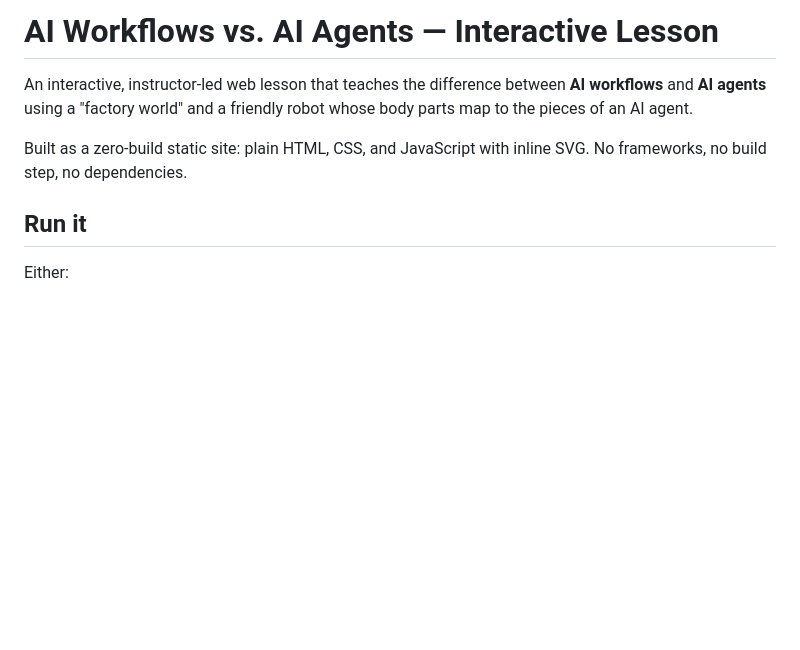
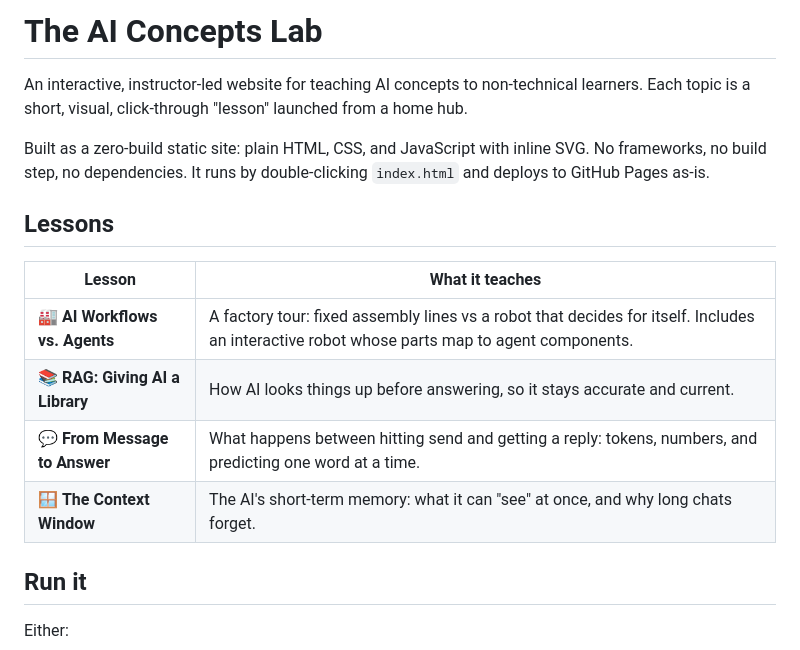
Before and after one commit to AbodeSaafan/AiClassLearnings, a Markdown page: README.md, the part around one of its changes. GitHub-like rendering; blank space fills up the shorter version.

Commit message:
docs: document the multi-lesson AI Concepts Lab
Co-authored-by: Copilot <223556219+Copilot@users.noreply.github.com>

```diff
--- a/README.md
+++ b/README.md
@@ -1,8 +1,17 @@
-# AI Workflows vs. AI Agents — Interactive Lesson
+# The AI Concepts Lab
 
-An interactive, instructor-led web lesson that teaches the difference between **AI workflows** and **AI agents** using a "factory world" and a friendly robot whose body parts map to the pieces of an AI agent.
+An interactive, instructor-led website for teaching AI concepts to non-technical learners. Each topic is a short, visual, click-through "lesson" launched from a home hub.
 
-Built as a zero-build static site: plain HTML, CSS, and JavaScript with inline SVG. No frameworks, no build step, no dependencies.
+Built as a zero-build static site: plain HTML, CSS, and JavaScript with inline SVG. No frameworks, no build step, no dependencies. It runs by double-clicking `index.html` and deploys to GitHub Pages as-is.
+
+## Lessons
+
+| Lesson | What it teaches |
+| --- | --- |
+| 🏭 **AI Workflows vs. Agents** | A factory tour: fixed assembly lines vs a robot that decides for itself. Includes an interactive robot whose parts map to agent components. |
+| 📚 **RAG: Giving AI a Library** | How AI looks things up before answering, so it stays accurate and current. |
+| 💬 **From Message to Answer** | What happens between hitting send and getting a reply: tokens, numbers, and predicting one word at a time. |
+| 🪟 **The Context Window** | The AI's short-term memory: what it can "see" at once, and why long chats forget. |
 
 ## Run it
 
```
Also changed, not shown: other parts of README.md (+57 -50 lines).
